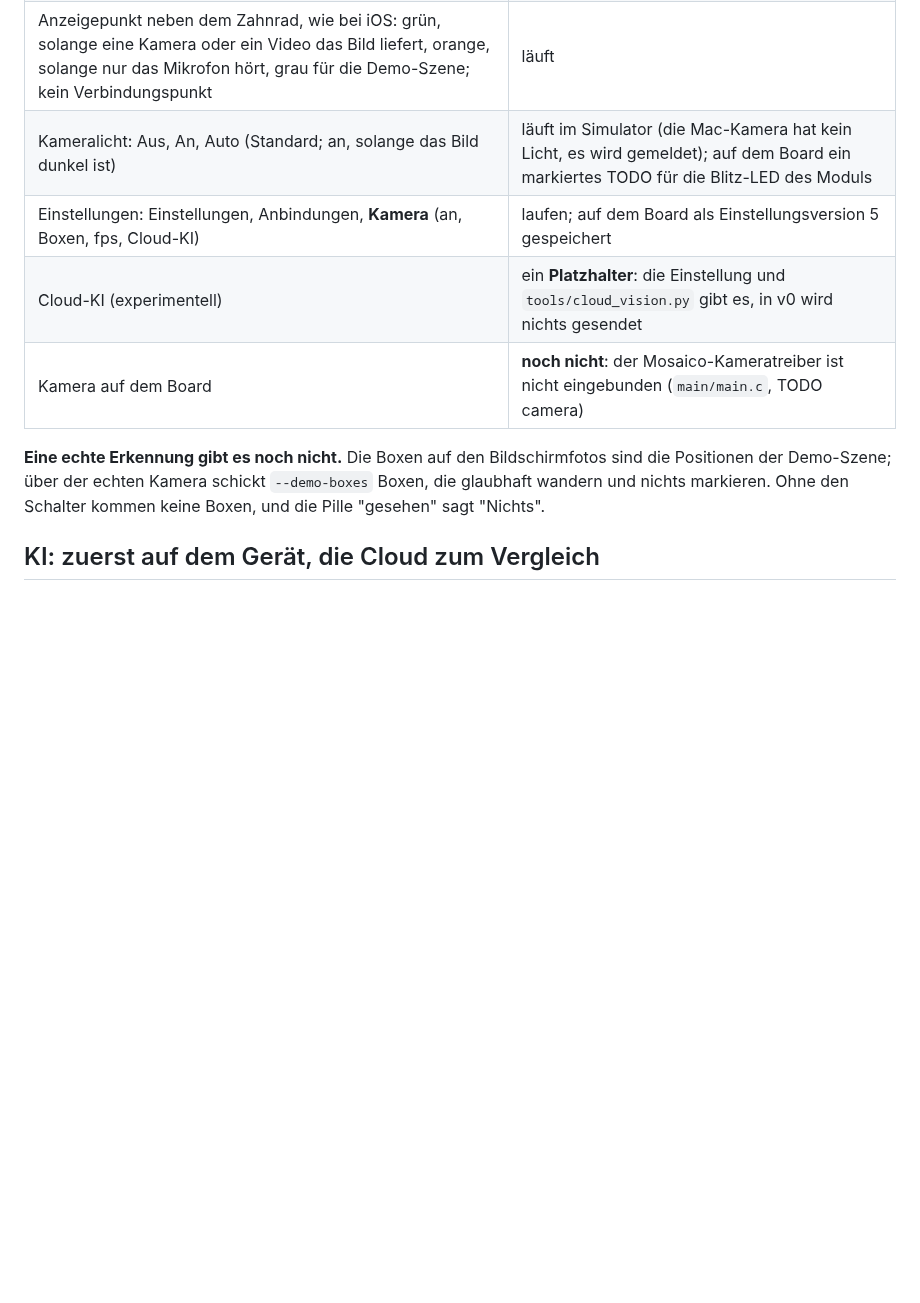
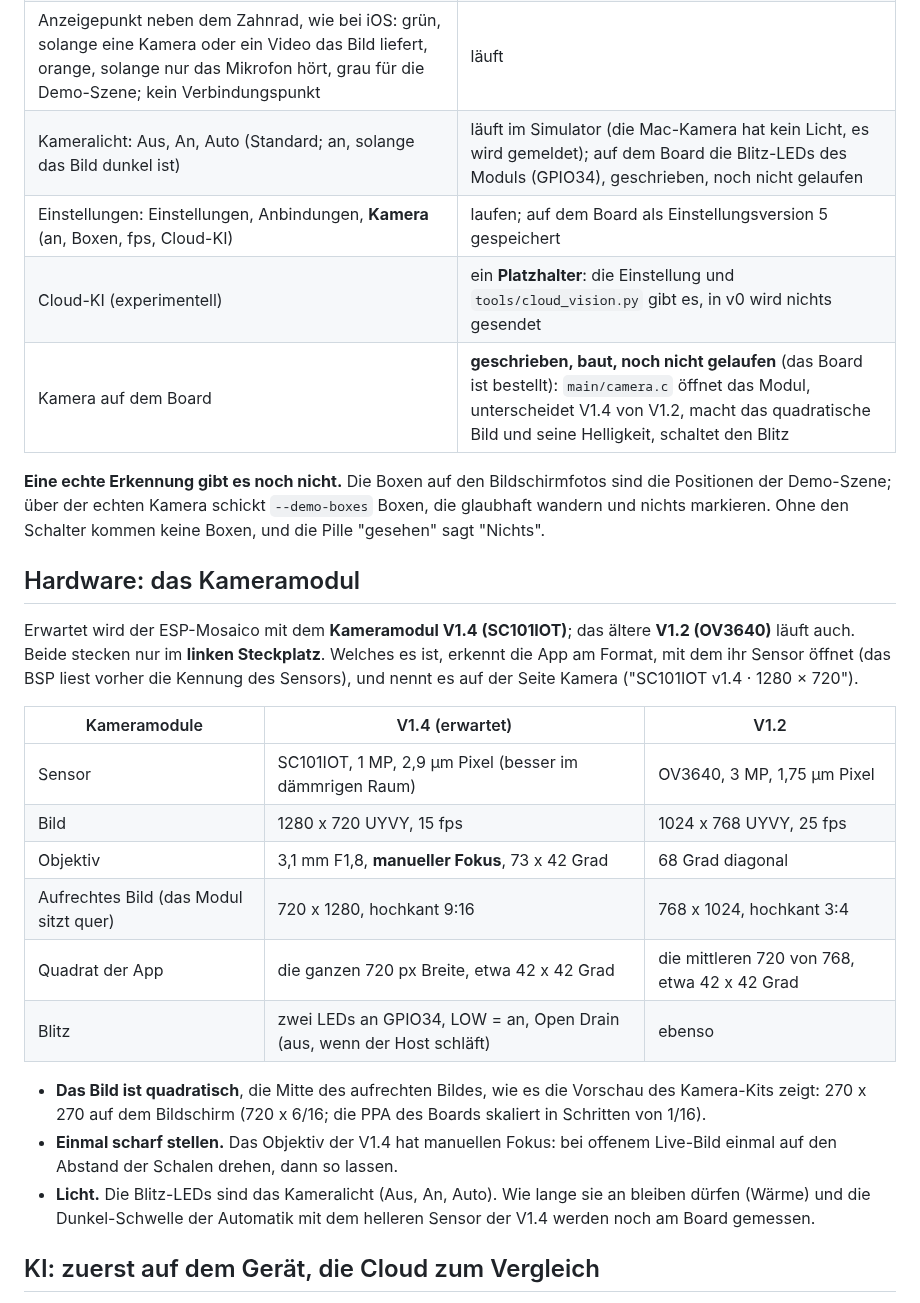
Before and after one commit to leopardcodeai/chakrav, a Markdown page: README.de.md, the part around one of its changes. GitHub-like rendering; blank space fills up the shorter version.

```diff
--- a/README.de.md
+++ b/README.de.md
@@ -49,14 +49,37 @@ Alle Bildschirmfotos zeigen die gezeichnete Demo-Szene (`tools/camera_live.py --
 | Pille "gehört" (oranger Punkt, solange sie hört), Pille "gesehen" (grüner Punkt, solange sie sieht) | laufen |
 | Spektrum: ein Band je Halbton, die Oktave des erkannten Tons und drei Halbtöne zu jeder Seite (A2 bis D4 für Oktave 3), sein Band in der Farbe seines Chakras; darunter die sieben Chakra-Punkte an ihren Tönen | läuft |
 | Anzeigepunkt neben dem Zahnrad, wie bei iOS: grün, solange eine Kamera oder ein Video das Bild liefert, orange, solange nur das Mikrofon hört, grau für die Demo-Szene; kein Verbindungspunkt | läuft |
-| Kameralicht: Aus, An, Auto (Standard; an, solange das Bild dunkel ist) | läuft im Simulator (die Mac-Kamera hat kein Licht, es wird gemeldet); auf dem Board ein markiertes TODO für die Blitz-LED des Moduls |
+| Kameralicht: Aus, An, Auto (Standard; an, solange das Bild dunkel ist) | läuft im Simulator (die Mac-Kamera hat kein Licht, es wird gemeldet); auf dem Board die Blitz-LEDs des Moduls (GPIO34), geschrieben, noch nicht gelaufen |
 | Einstellungen: Einstellungen, Anbindungen, **Kamera** (an, Boxen, fps, Cloud-KI) | laufen; auf dem Board als Einstellungsversion 5 gespeichert |
 | Cloud-KI (experimentell) | ein **Platzhalter**: die Einstellung und `tools/cloud_vision.py` gibt es, in v0 wird nichts gesendet |
-| Kamera auf dem Board | **noch nicht**: der Mosaico-Kameratreiber ist nicht eingebunden (`main/main.c`, TODO camera) |
+| Kamera auf dem Board | **geschrieben, baut, noch nicht gelaufen** (das Board ist bestellt): `main/camera.c` öffnet das Modul, unterscheidet V1.4 von V1.2, macht das quadratische Bild und seine Helligkeit, schaltet den Blitz |
 
 **Eine echte Erkennung gibt es noch nicht.** Die Boxen auf den Bildschirmfotos sind die Positionen der
 Demo-Szene; über der echten Kamera schickt `--demo-boxes` Boxen, die glaubhaft wandern und nichts markieren.
 Ohne den Schalter kommen keine Boxen, und die Pille "gesehen" sagt "Nichts".
+
+## Hardware: das Kameramodul
+
+Erwartet wird der ESP-Mosaico mit dem **Kameramodul V1.4 (SC101IOT)**; das ältere **V1.2 (OV3640)**
+läuft auch. Beide stecken nur im **linken Steckplatz**. Welches es ist, erkennt die App am Format, mit dem
+ihr Sensor öffnet (das BSP liest vorher die Kennung des Sensors), und nennt es auf der Seite Kamera
+("SC101IOT v1.4 · 1280 × 720").
+
+| Kameramodule | V1.4 (erwartet) | V1.2 |
+|---|---|---|
+| Sensor | SC101IOT, 1 MP, 2,9 µm Pixel (besser im dämmrigen Raum) | OV3640, 3 MP, 1,75 µm Pixel |
+| Bild | 1280 x 720 UYVY, 15 fps | 1024 x 768 UYVY, 25 fps |
+| Objektiv | 3,1 mm F1,8, **manueller Fokus**, 73 x 42 Grad | 68 Grad diagonal |
+| Aufrechtes Bild (das Modul sitzt quer) | 720 x 1280, hochkant 9:16 | 768 x 1024, hochkant 3:4 |
+| Quadrat der App | die ganzen 720 px Breite, etwa 42 x 42 Grad | die mittleren 720 von 768, etwa 42 x 42 Grad |
+| Blitz | zwei LEDs an GPIO34, LOW = an, Open Drain (aus, wenn der Host schläft) | ebenso |
+
+- **Das Bild ist quadratisch**, die Mitte des aufrechten Bildes, wie es die Vorschau des Kamera-Kits zeigt:
+  270 x 270 auf dem Bildschirm (720 x 6/16; die PPA des Boards skaliert in Schritten von 1/16).
+- **Einmal scharf stellen.** Das Objektiv der V1.4 hat manuellen Fokus: bei offenem Live-Bild einmal auf
+  den Abstand der Schalen drehen, dann so lassen.
+- **Licht.** Die Blitz-LEDs sind das Kameralicht (Aus, An, Auto). Wie lange sie an bleiben dürfen (Wärme)
+  und die Dunkel-Schwelle der Automatik mit dem helleren Sensor der V1.4 werden noch am Board gemessen.
 
 ## KI: zuerst auf dem Gerät, die Cloud zum Vergleich
 
```
Also changed, not shown: other parts of README.de.md (+13 -3 lines), README.md (+40 -7 lines), docs/screen_camera.png, docs/screen_connections.png, docs/screen_main.png, docs/screen_settings.png, 14 other files.
